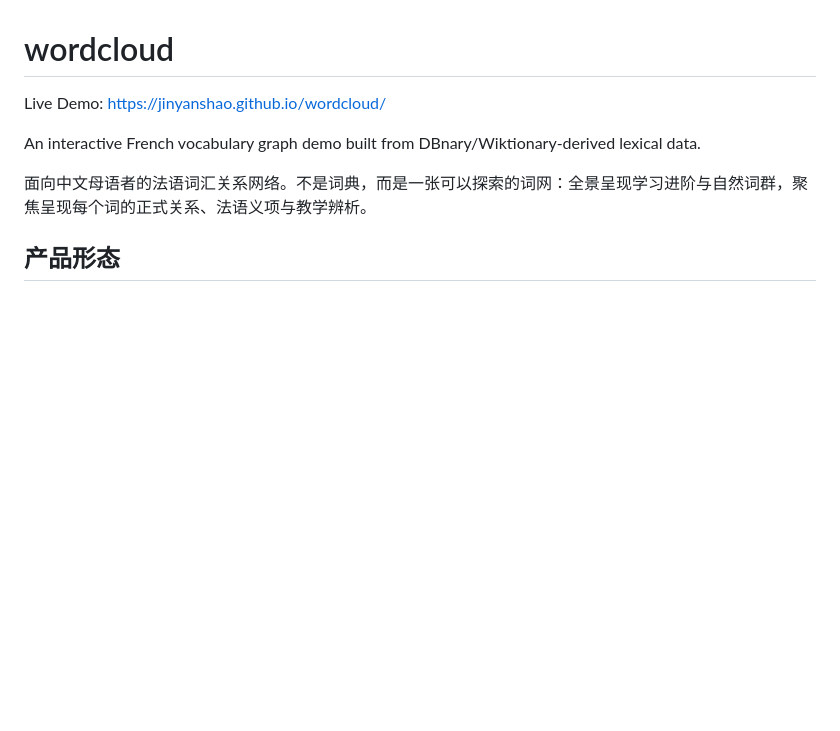
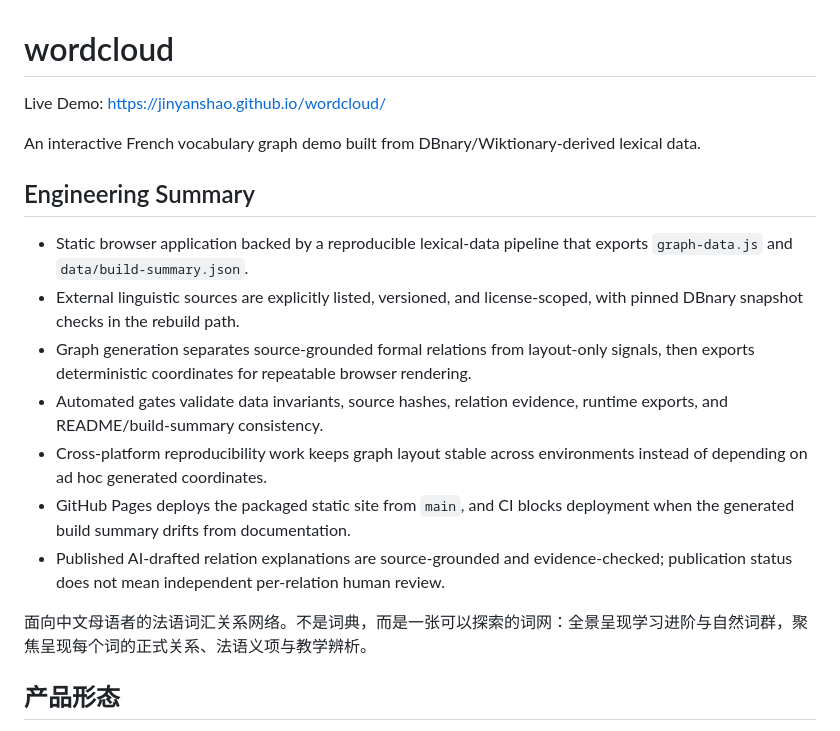
Before and after one commit to JinyanShao/wordcloud, a Markdown page: README.md, the part around the change. Drawn GitHub-style; blank space fills up the shorter version.

Commit message:
Add README engineering summary

```diff
--- a/README.md
+++ b/README.md
@@ -3,6 +3,16 @@
 Live Demo: https://jinyanshao.github.io/wordcloud/
 
 An interactive French vocabulary graph demo built from DBnary/Wiktionary-derived lexical data.
+
+## Engineering Summary
+
+- Static browser application backed by a reproducible lexical-data pipeline that exports `graph-data.js` and `data/build-summary.json`.
+- External linguistic sources are explicitly listed, versioned, and license-scoped, with pinned DBnary snapshot checks in the rebuild path.
+- Graph generation separates source-grounded formal relations from layout-only signals, then exports deterministic coordinates for repeatable browser rendering.
+- Automated gates validate data invariants, source hashes, relation evidence, runtime exports, and README/build-summary consistency.
+- Cross-platform reproducibility work keeps graph layout stable across environments instead of depending on ad hoc generated coordinates.
+- GitHub Pages deploys the packaged static site from `main`, and CI blocks deployment when the generated build summary drifts from documentation.
+- Published AI-drafted relation explanations are source-grounded and evidence-checked; publication status does not mean independent per-relation human review.
 
 面向中文母语者的法语词汇关系网络。不是词典，而是一张可以探索的词网：全景呈现学习进阶与自然词群，聚焦呈现每个词的正式关系、法语义项与教学辨析。
 
```
